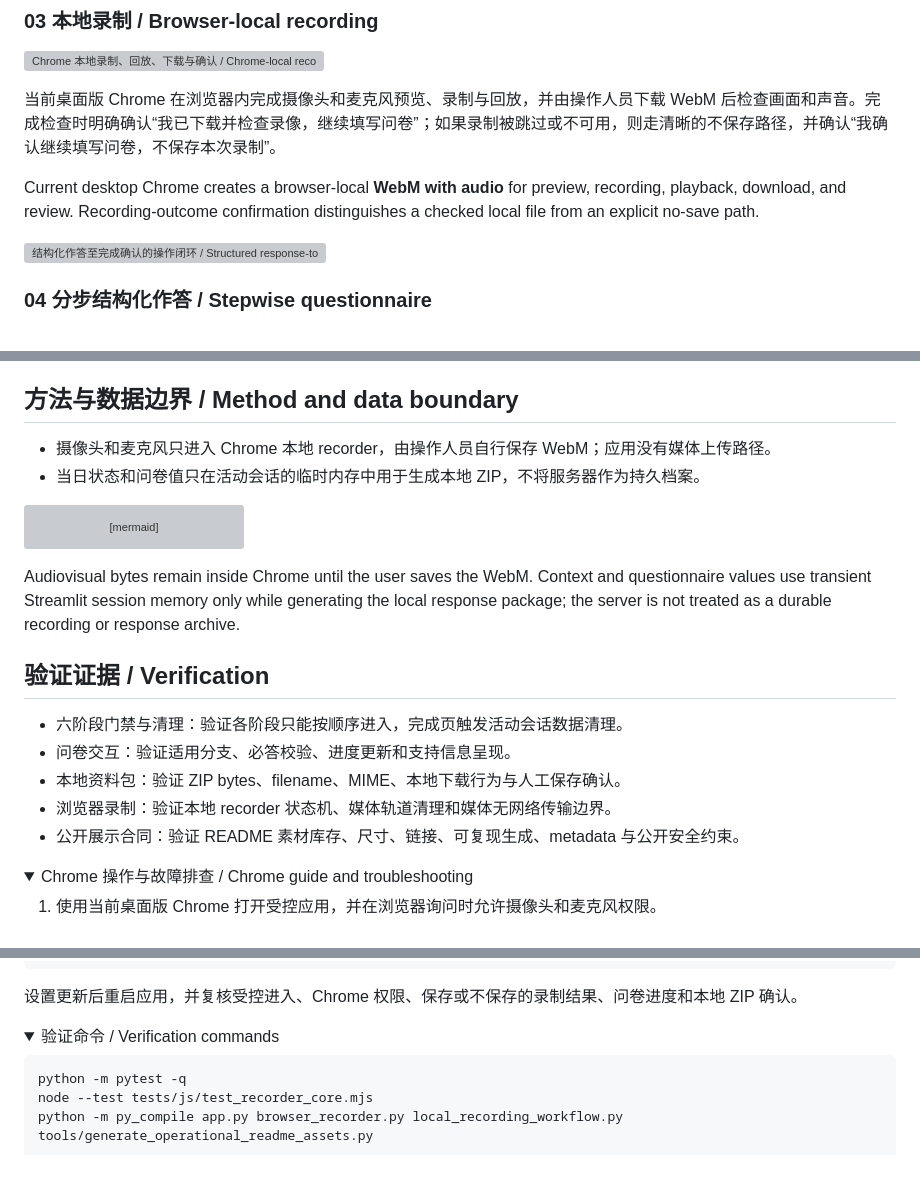
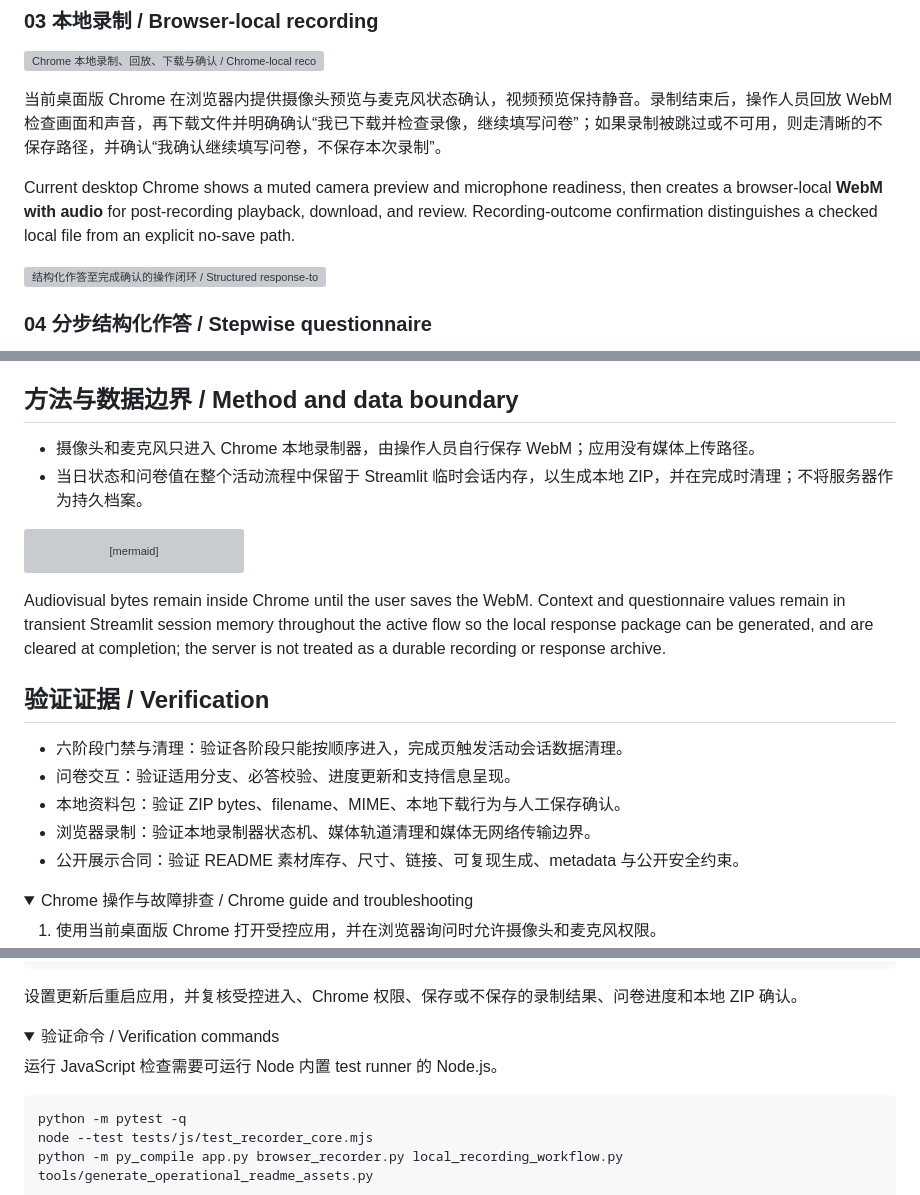
Before and after one commit to YaoZeLiu0417/physical-stimulation-session-recorder, a Markdown page: README.md, 3 parts joined by grey strips. GitHub-like rendering; folded sections open; blank space fills up the shorter version; grey boxes are pictures that could not be loaded.

Commit message:
docs: clarify local recorder boundaries

````diff
--- a/README.md
+++ b/README.md
@@ -31,9 +31,9 @@ Physical Stimulation Intervention Session Companion
 
 ![Chrome 本地录制、回放、下载与确认 / Chrome-local recording, playback, download, and confirmation](assets/readme/local-recording-save.webp)
 
-当前桌面版 Chrome 在浏览器内完成摄像头和麦克风预览、录制与回放，并由操作人员下载 WebM 后检查画面和声音。完成检查时明确确认“我已下载并检查录像，继续填写问卷”；如果录制被跳过或不可用，则走清晰的不保存路径，并确认“我确认继续填写问卷，不保存本次录制”。
+当前桌面版 Chrome 在浏览器内提供摄像头预览与麦克风状态确认，视频预览保持静音。录制结束后，操作人员回放 WebM 检查画面和声音，再下载文件并明确确认“我已下载并检查录像，继续填写问卷”；如果录制被跳过或不可用，则走清晰的不保存路径，并确认“我确认继续填写问卷，不保存本次录制”。
 
-Current desktop Chrome creates a browser-local **WebM with audio** for preview, recording, playback, download, and review. Recording-outcome confirmation distinguishes a checked local file from an explicit no-save path.
+Current desktop Chrome shows a muted camera preview and microphone readiness, then creates a browser-local **WebM with audio** for post-recording playback, download, and review. Recording-outcome confirmation distinguishes a checked local file from an explicit no-save path.
 
 ![结构化作答至完成确认的操作闭环 / Structured response-to-completion overview](assets/readme/structured-response-closure.webp)
 
@@ -63,8 +63,8 @@ Completion confirms the local response package, clears questionnaire data from t
 
 ## 方法与数据边界 / Method and data boundary
 
-- 摄像头和麦克风只进入 Chrome 本地 recorder，由操作人员自行保存 WebM；应用没有媒体上传路径。
-- 当日状态和问卷值只在活动会话的临时内存中用于生成本地 ZIP，不将服务器作为持久档案。
+- 摄像头和麦克风只进入 Chrome 本地录制器，由操作人员自行保存 WebM；应用没有媒体上传路径。
+- 当日状态和问卷值在整个活动流程中保留于 Streamlit 临时会话内存，以生成本地 ZIP，并在完成时清理；不将服务器作为持久档案。
 
 ```mermaid
 flowchart LR
@@ -93,14 +93,14 @@ flowchart LR
     MEMORY -. cleared with session lifecycle; no durable response store .-> END[Session ends]
 ```
 
-Audiovisual bytes remain inside Chrome until the user saves the WebM. Context and questionnaire values use transient Streamlit session memory only while generating the local response package; the server is not treated as a durable recording or response archive.
+Audiovisual bytes remain inside Chrome until the user saves the WebM. Context and questionnaire values remain in transient Streamlit session memory throughout the active flow so the local response package can be generated, and are cleared at completion; the server is not treated as a durable recording or response archive.
 
 ## 验证证据 / Verification
 
 - 六阶段门禁与清理：验证各阶段只能按顺序进入，完成页触发活动会话数据清理。
 - 问卷交互：验证适用分支、必答校验、进度更新和支持信息呈现。
 - 本地资料包：验证 ZIP bytes、filename、MIME、本地下载行为与人工保存确认。
-- 浏览器录制：验证本地 recorder 状态机、媒体轨道清理和媒体无网络传输边界。
+- 浏览器录制：验证本地录制器状态机、媒体轨道清理和媒体无网络传输边界。
 - 公开展示合同：验证 README 素材库存、尺寸、链接、可复现生成、metadata 与公开安全约束。
 
 <details>
@@ -154,6 +154,8 @@ SAFETY_CONTACT = "<configured support copy>"
 <details>
 <summary>验证命令 / Verification commands</summary>
 
+运行 JavaScript 检查需要可运行 Node 内置 test runner 的 Node.js。
+
 ```powershell
 python -m pytest -q
 node --test tests/js/test_recorder_core.mjs
````
